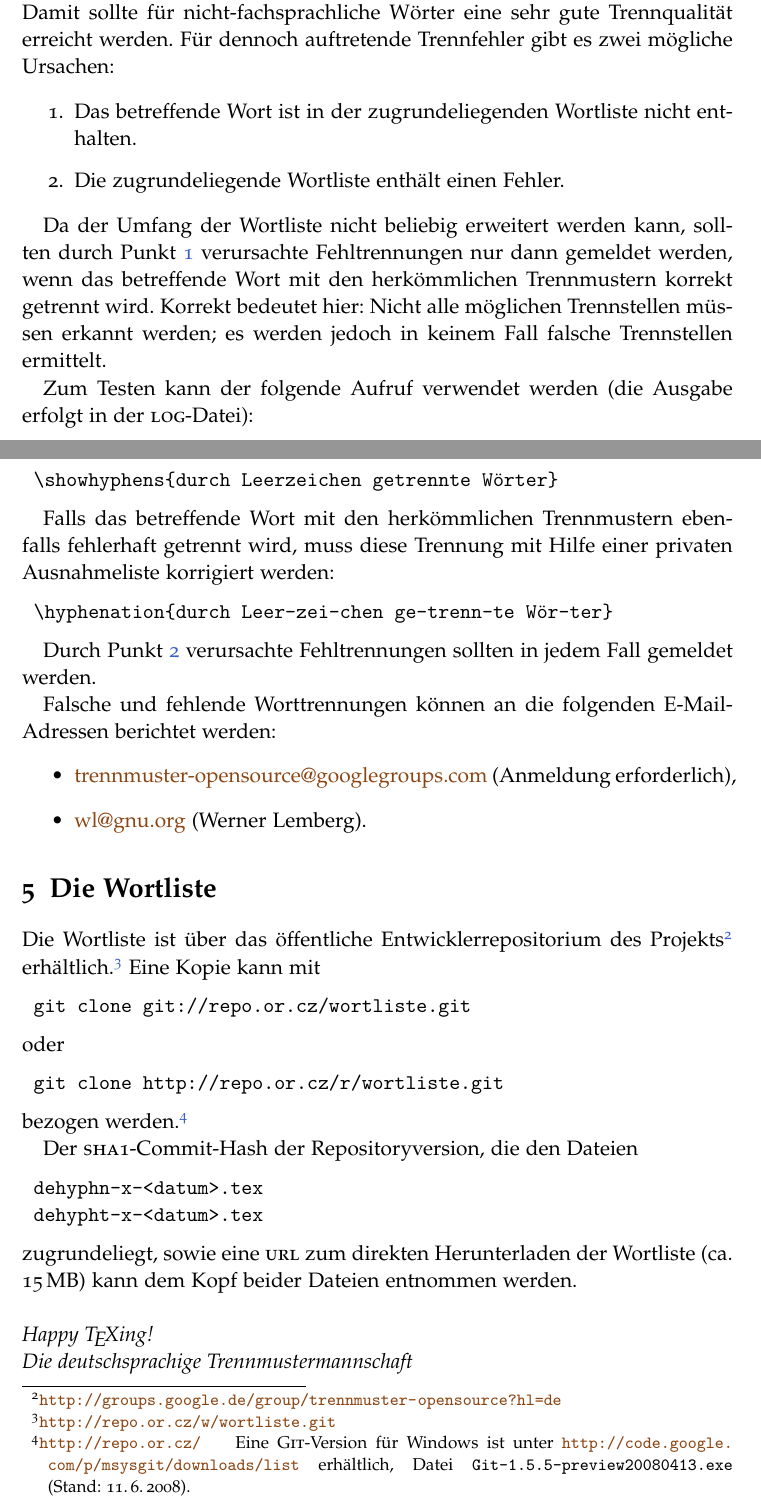
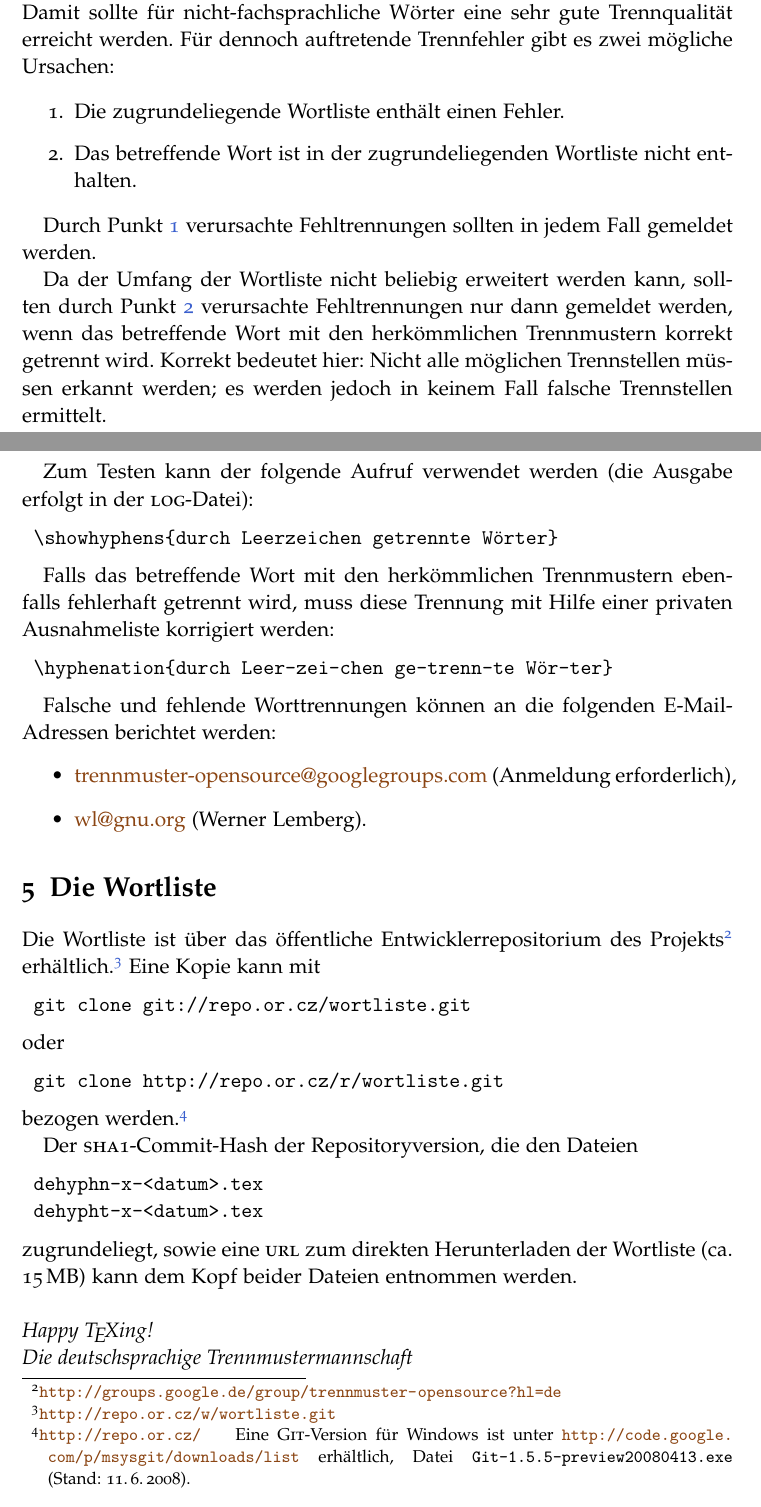
Before and after one commit to hyphenation/languages-german, a LaTeX paper (german-x/german-x.tex): two parts of pages 3 and 4 of 4, joined at a grey line, cut so that both start at the same text. Compiled offline with pdfLaTeX; the source files are stored in an older character set and shown here as Unicode.

Commit message:
Abschnitt 'Fehltrennungen' neu geordnet.

```diff
--- a/german-x/german-x.tex
+++ b/german-x/german-x.tex
@@ -202,11 +202,14 @@ Wörter eine sehr gute Trennqualität erreicht werden.  Für dennoch
 auftretende Trennfehler gibt es zwei mögliche Ursachen:
 
 \begin{enumerate}
+\item\label{enum:wfehlerhaft} Die zugrundeliegende Wortliste enthält
+  einen Fehler.
 \item\label{enum:wfehlt} Das betreffende Wort ist in der
   zugrundeliegenden Wortliste nicht enthalten.
-\item\label{enum:wfehlerhaft} Die zugrundeliegende Wortliste enthält
-  einen Fehler.
 \end{enumerate}
+
+Durch Punkt~\ref{enum:wfehlerhaft} verursachte Fehltrennungen sollten in
+jedem Fall gemeldet werden.
 
 Da der Umfang der Wortliste nicht beliebig erweitert werden kann,
 sollten durch Punkt~\ref{enum:wfehlt} verursachte Fehltrennungen
@@ -227,9 +230,6 @@ Ausnahmeliste korrigiert werden:
 \begin{lstlisting}[style=LaTeX]
 \hyphenation{durch Leer-zei-chen ge-trenn-te Wör-ter}
 \end{lstlisting}
-
-Durch Punkt~\ref{enum:wfehlerhaft} verursachte Fehltrennungen sollten in
-jedem Fall gemeldet werden.
 
 Falsche und fehlende Worttrennungen können an die folgenden
 E-Mail-Adressen berichtet werden:
```
